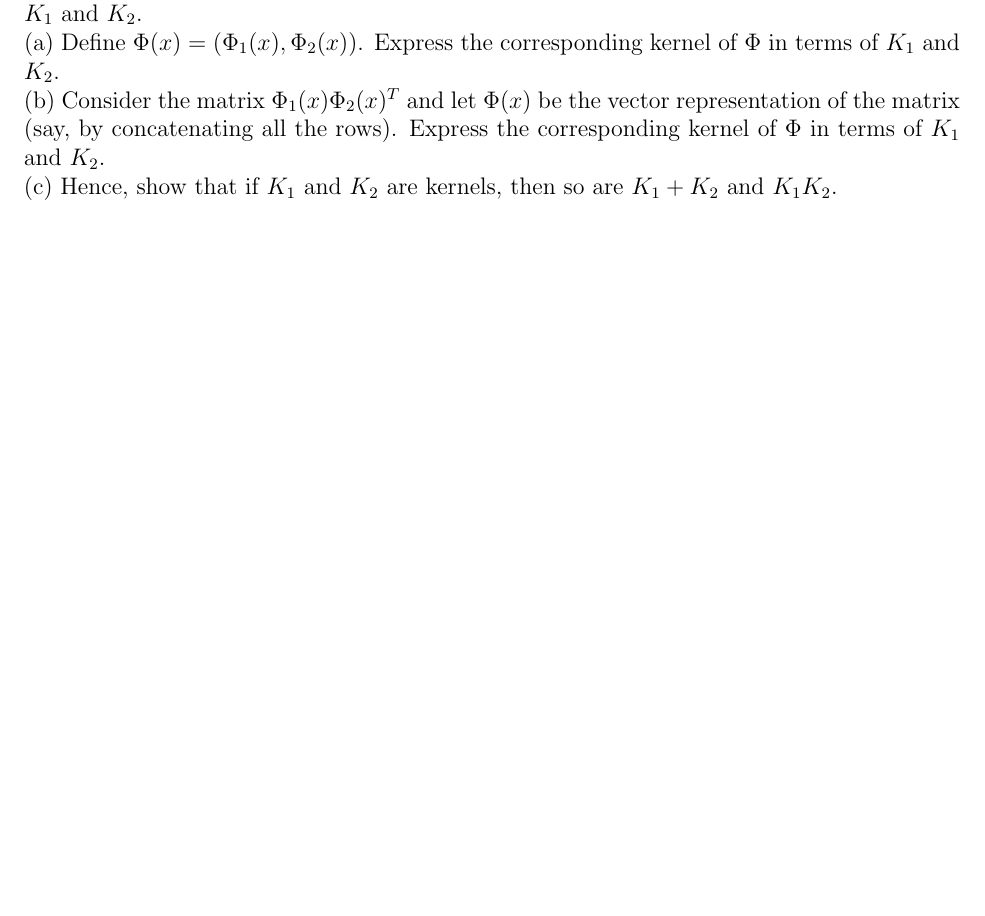
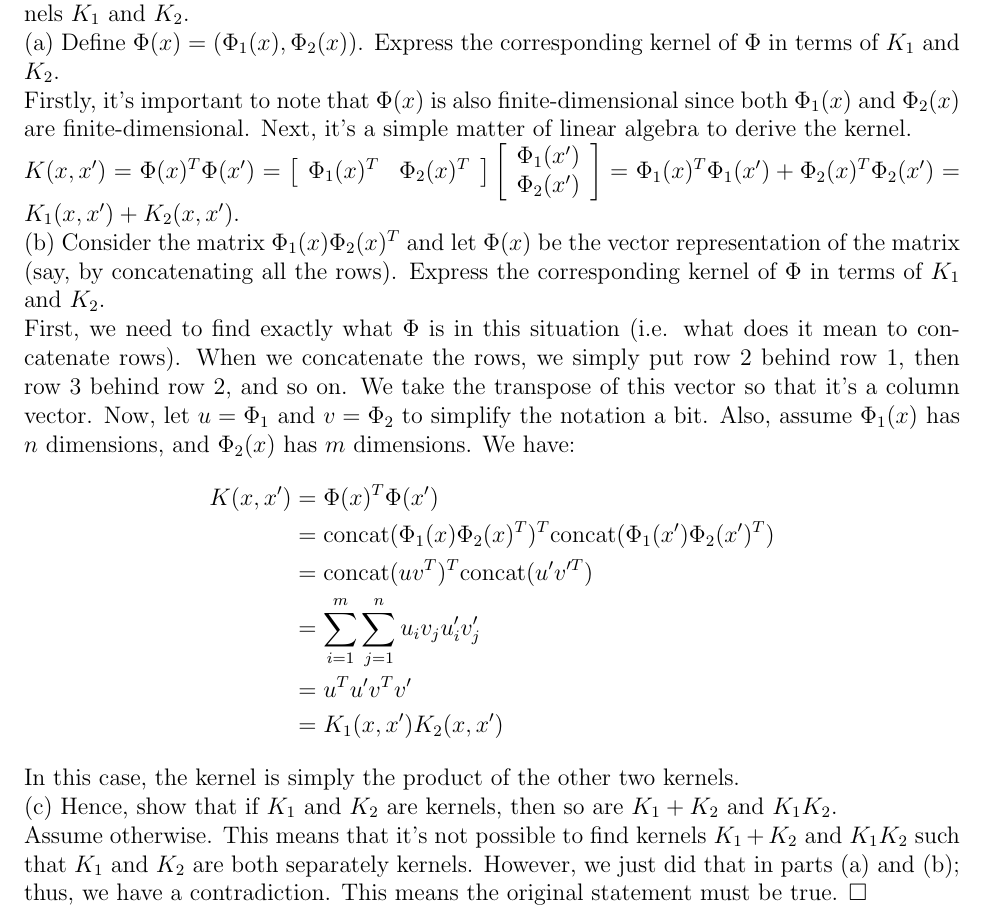
Before and after one commit to kylerlittle/machine-learning, a LaTeX problem sheet (hw-5/report/hw5_report.tex): part of page 1 of 2, cut so that both start at the same text, the shorter picture padded with empty space. Compiled offline with pdfLaTeX.

Commit message:
prob 1 done

```diff
--- a/hw-5/report/hw5_report.tex
+++ b/hw-5/report/hw5_report.tex
@@ -1,6 +1,7 @@
 \documentclass[12pt]{article}
 \usepackage[margin=1in]{geometry}
 \usepackage{amsmath}
+\usepackage{amssymb}
 \usepackage{graphicx}
 \usepackage{stmaryrd}
 \usepackage{float}
@@ -14,8 +15,21 @@
 	\section*{Problem \#1}
 	Consider two finite-dimensional feature transforms $\Phi_1$ and $\Phi_2$ and their corresponding kernels $K_1$ and $K_2$. \\
 	(a) Define $\Phi(x) = (\Phi_1(x), \Phi_2(x))$. Express the corresponding kernel of $\Phi$ in terms of $K_1$ and $K_2$. \\
+	Firstly, it's important to note that $\Phi(x)$ is also finite-dimensional since both $\Phi_1(x)$ and $\Phi_2(x)$ are finite-dimensional. Next, it's a simple matter of linear algebra to derive the kernel. \\ $K(x,x')=\Phi(x)^T\Phi(x')=\left[\begin{array}{cc}\Phi_1(x)^T&\Phi_2(x)^T\end{array}\right]\left[\begin{array}{c}\Phi_1(x') \\ \Phi_2(x')\end{array}\right] = \Phi_1(x)^T \Phi_1(x') + \Phi_2(x)^T \Phi_2(x') = K_1(x,x')+K_2(x,x')$.
+	\\
 	(b) Consider the matrix $\Phi_1(x) \Phi_2(x)^T$ and let $\Phi(x)$ be the vector representation of the matrix (say, by concatenating all the rows). Express the corresponding kernel of $\Phi$ in terms of $K_1$ and $K_2$. \\
-	(c) Hence, show that if $K_1$ and $K_2$ are kernels, then so are $K_1 + K_2$ and $K_1 K_2$.
+	First, we need to find exactly what $\Phi$ is in this situation (i.e. what does it mean to concatenate rows). When we concatenate the rows, we simply put row 2 behind row 1, then row 3 behind row 2, and so on. We take the transpose of this vector so that it's a column vector. Now, let $u = \Phi_1$ and $v= \Phi_2$ to simplify the notation a bit. Also, assume $\Phi_1(x)$ has $n$ dimensions, and $\Phi_2(x)$ has $m$ dimensions. We have:
+	\begin{align*}
+		K(x,x') &= \Phi(x)^T\Phi(x') \\
+		&= \text{concat}(\Phi_1(x) \Phi_2(x)^T)^T \text{concat}(\Phi_1(x') \Phi_2(x')^T) \\
+		&= \text{concat}(uv^T)^T \text{concat}(u'v'^T) \\
+		&= \sum_{i=1}^{m} \sum_{j=1}^{n} u_i v_j u'_i v'_j \\
+		&= u^T u' v^T v' \\
+		&= K_1(x,x') K_2(x,x')
+	\end{align*}
+	In this case, the kernel is simply the product of the other two kernels. \\
+	(c) Hence, show that if $K_1$ and $K_2$ are kernels, then so are $K_1 + K_2$ and $K_1 K_2$. \\
+	Assume otherwise. This means that it's not possible to find kernels $K_1+K_2$ and $K_1 K_2$ such that $K_1$ and $K_2$ are both separately kernels. However, we just did that in parts (a) and (b); thus, we have a contradiction. This means the original statement must be true. $\Box$
 
 	\section*{Problem \#2}
 	Exercise 8.16 (e-Chap:8-42) in LFD. Please ignore part (c) and only do (a), (b), (d). \\
```
Also changed, not shown: hw-5/report/hw5_report.pdf, 2 other files.
